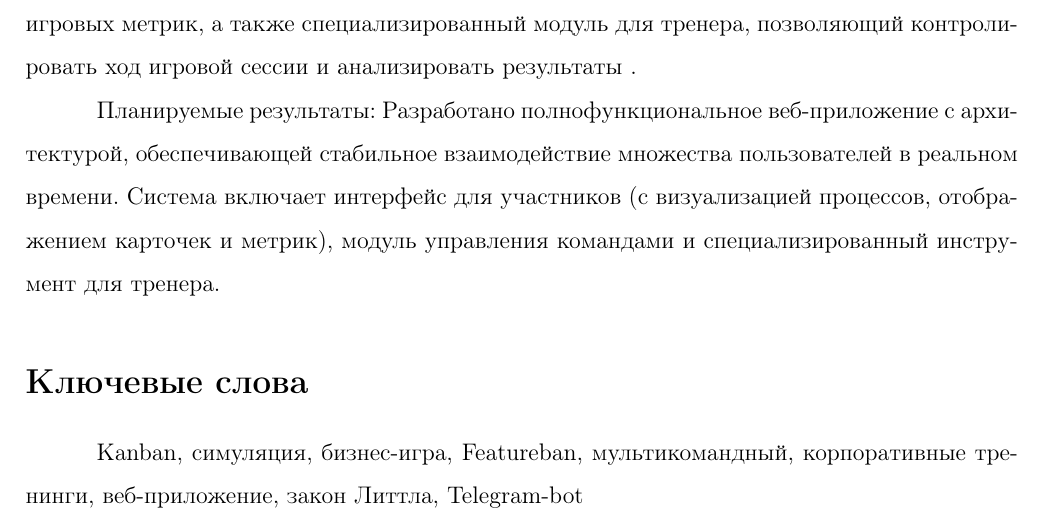
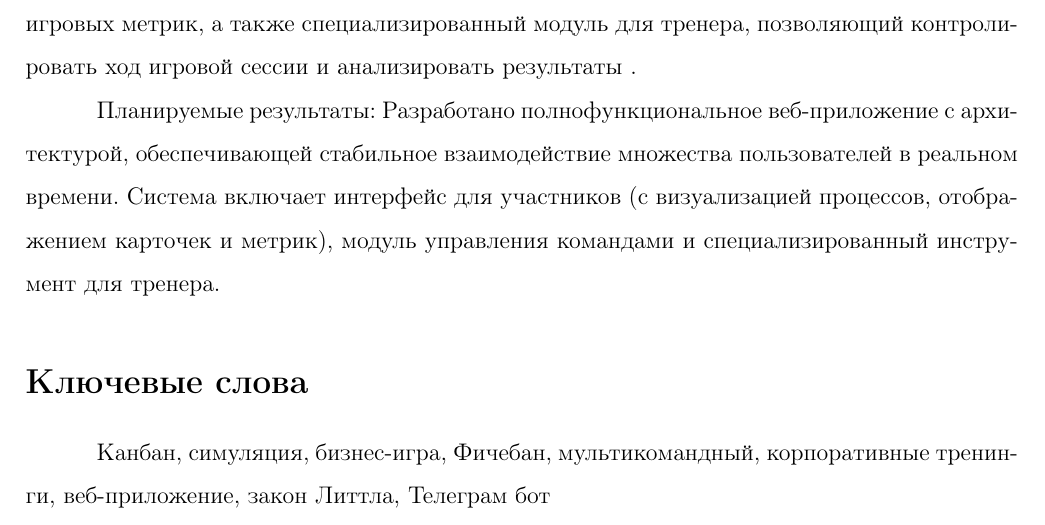
Before and after one commit to yoyojin-dev/hse-course-project-2025, a LaTeX document (documentation/coursework.tex): part of page 3 of 6, cut so that both start at the same text. Compiled offline with pdfLaTeX.

Commit message:
Task 18: Транслит ключевых слов

```diff
--- a/documentation/coursework.tex
+++ b/documentation/coursework.tex
@@ -82,7 +82,7 @@ maxbibnames=99
 \addcontentsline{toc}{section}{Аннотация}
 
 \section*{Ключевые слова}
-Kanban, симуляция, бизнес-игра, Featureban, мультикомандный, корпоративные тренинги, веб-приложение, закон Литтла, Telegram-bot
+Канбан, симуляция, бизнес-игра, Фичебан, мультикомандный, корпоративные тренинги, веб-приложение, закон Литтла, Телеграм бот
 \pagebreak
 
 \section{Введение}
```
Also changed, not shown: 4 other files.
